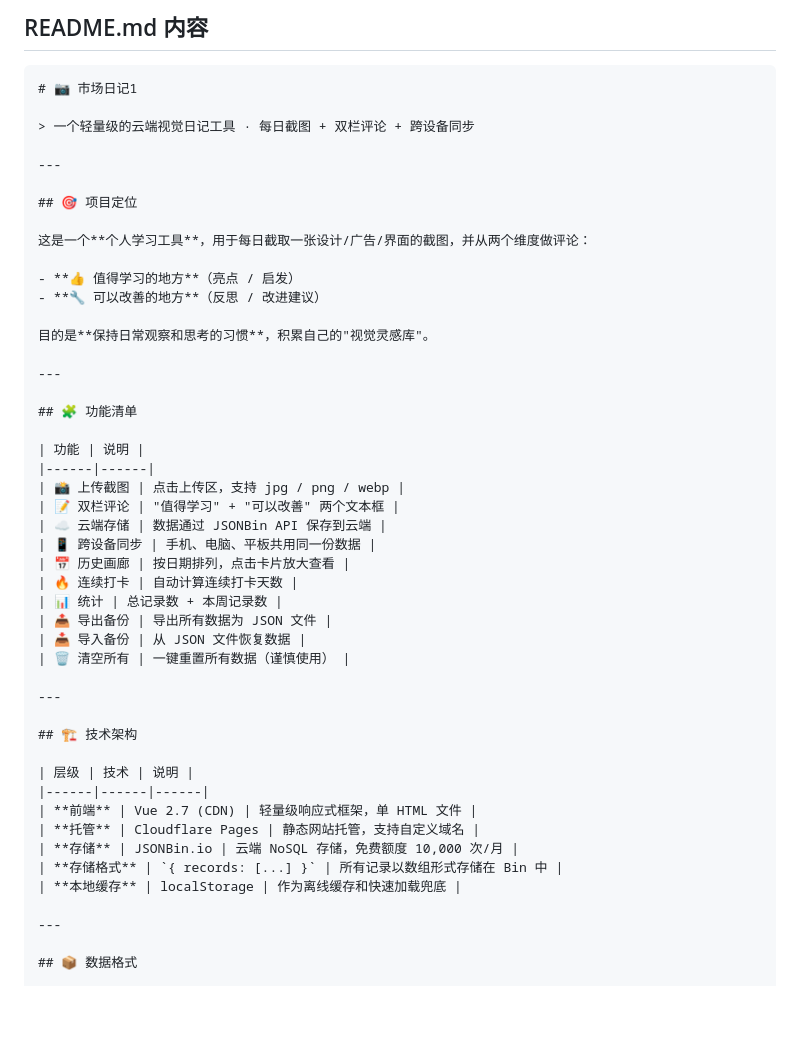
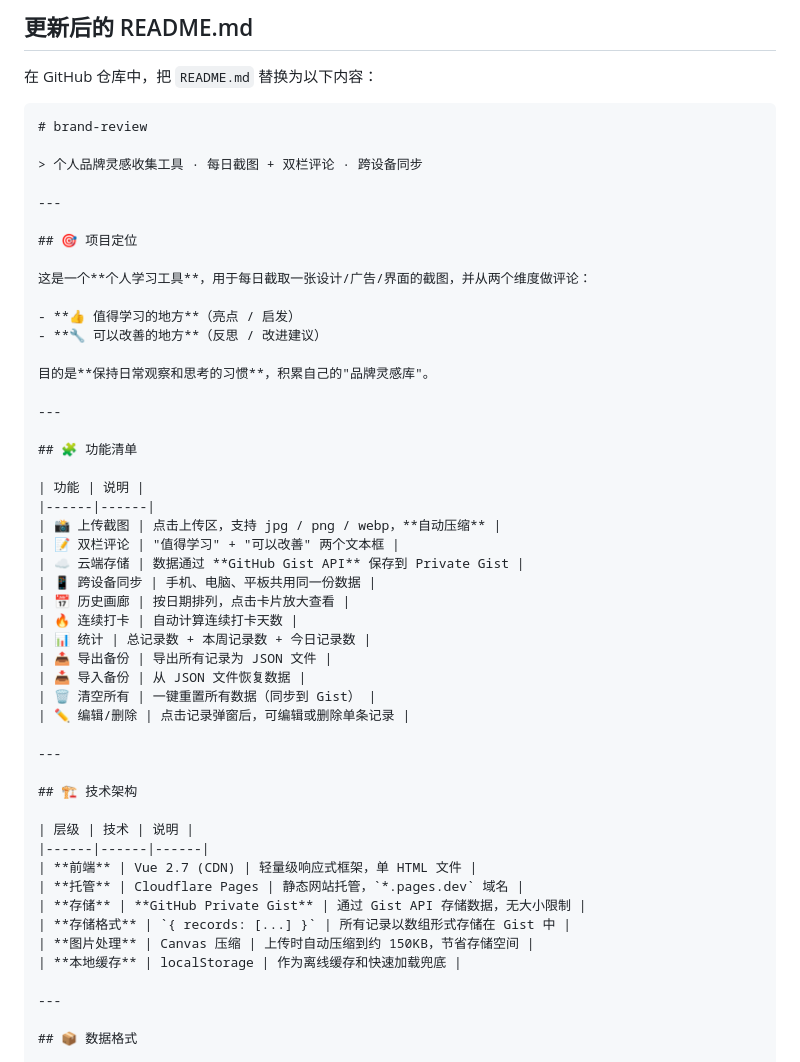
Before and after one commit to bailton/brand-review, a Markdown page: README.md, the part around one of its changes. Drawn GitHub-style; blank space fills up the shorter version.

````diff
--- a/README.md
+++ b/README.md
@@ -1,9 +1,12 @@
-## README.md 内容
+
+## 更新后的 README.md
+
+在 GitHub 仓库中，把 `README.md` 替换为以下内容：
 
 ```markdown
-# 📷 市场日记1
+# brand-review
 
-> 一个轻量级的云端视觉日记工具 · 每日截图 + 双栏评论 + 跨设备同步
+> 个人品牌灵感收集工具 · 每日截图 + 双栏评论 · 跨设备同步
 
 ---
 
@@ -14,7 +17,7 @@
 - **👍 值得学习的地方**（亮点 / 启发）
 - **🔧 可以改善的地方**（反思 / 改进建议）
 
-目的是**保持日常观察和思考的习惯**，积累自己的"视觉灵感库"。
+目的是**保持日常观察和思考的习惯**，积累自己的"品牌灵感库"。
 
 ---
 
@@ -22,16 +25,17 @@
 
 | 功能 | 说明 |
 |------|------|
-| 📸 上传截图 | 点击上传区，支持 jpg / png / webp |
+| 📸 上传截图 | 点击上传区，支持 jpg / png / webp，**自动压缩** |
 | 📝 双栏评论 | "值得学习" + "可以改善" 两个文本框 |
-| ☁️ 云端存储 | 数据通过 JSONBin API 保存到云端 |
+| ☁️ 云端存储 | 数据通过 **GitHub Gist API** 保存到 Private Gist |
 | 📱 跨设备同步 | 手机、电脑、平板共用同一份数据 |
 | 📅 历史画廊 | 按日期排列，点击卡片放大查看 |
 | 🔥 连续打卡 | 自动计算连续打卡天数 |
-| 📊 统计 | 总记录数 + 本周记录数 |
-| 📤 导出备份 | 导出所有数据为 JSON 文件 |
+| 📊 统计 | 总记录数 + 本周记录数 + 今日记录数 |
+| 📤 导出备份 | 导出所有记录为 JSON 文件 |
 | 📥 导入备份 | 从 JSON 文件恢复数据 |
-| 🗑️ 清空所有 | 一键重置所有数据（谨慎使用） |
+| 🗑️ 清空所有 | 一键重置所有数据（同步到 Gist） |
+| ✏️ 编辑/删除 | 点击记录弹窗后，可编辑或删除单条记录 |
 
 ---
 
@@ -40,9 +44,10 @@
 | 层级 | 技术 | 说明 |
 |------|------|------|
 | **前端** | Vue 2.7 (CDN) | 轻量级响应式框架，单 HTML 文件 |
-| **托管** | Cloudflare Pages | 静态网站托管，支持自定义域名 |
-| **存储** | JSONBin.io | 云端 NoSQL 存储，免费额度 10,000 次/月 |
-| **存储格式** | `{ records: [...] }` | 所有记录以数组形式存储在 Bin 中 |
+| **托管** | Cloudflare Pages | 静态网站托管，`*.pages.dev` 域名 |
+| **存储** | **GitHub Private Gist** | 通过 Gist API 存储数据，无大小限制 |
+| **存储格式** | `{ records: [...] }` | 所有记录以数组形式存储在 Gist 中 |
+| **图片处理** | Canvas 压缩 | 上传时自动压缩到约 150KB，节省存储空间 |
 | **本地缓存** | localStorage | 作为离线缓存和快速加载兜底 |
 
 ---
````
Also changed, not shown: other parts of README.md (+57 -57 lines).
